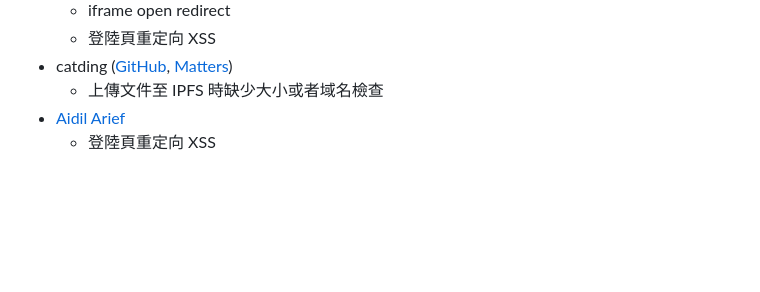
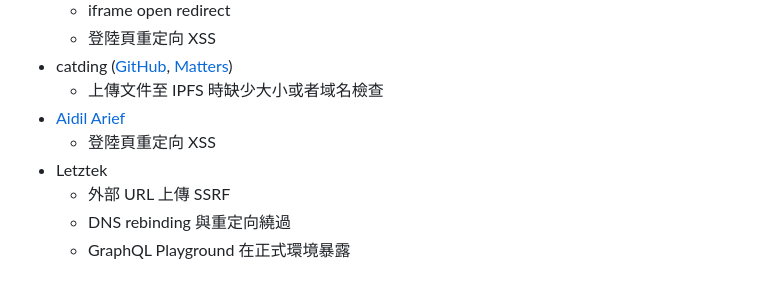
Before and after one commit to thematters/developer-resource, a Markdown page: README-zh_hant.md, the part around the change. Drawn GitHub-style; blank space fills up the shorter version.

Commit message:
upadte the hall of fame

```diff
--- a/README-zh_hant.md
+++ b/README-zh_hant.md
@@ -114,3 +114,7 @@ Matters 在持續探索更好的點對點信息分發的機制和協議。以下
   * 上傳文件至 IPFS 時缺少大小或者域名檢查
 * [Aidil Arief](https://www.facebook.com/aidilarf.co.id)
   * 登陸頁重定向 XSS
+* Letztek
+  * 外部 URL 上傳 SSRF
+  * DNS rebinding 與重定向繞過
+  * GraphQL Playground 在正式環境暴露
```
Also changed, not shown: 2 other files.
